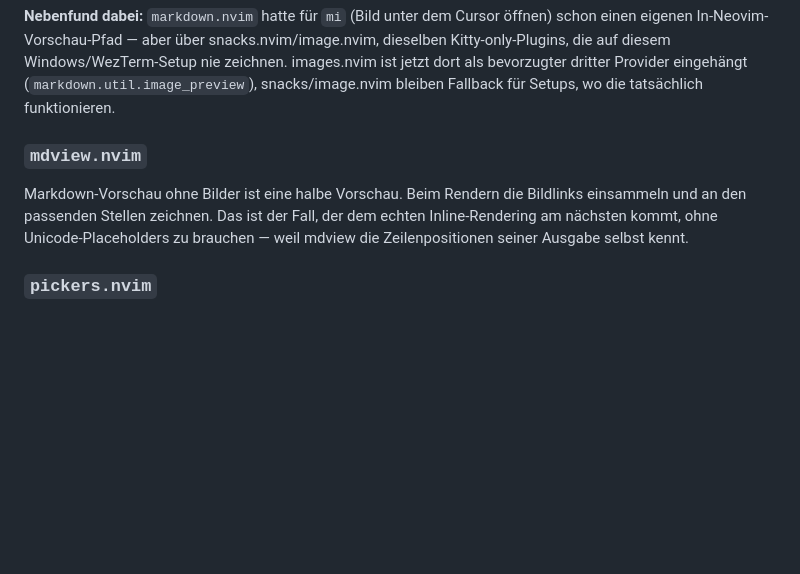
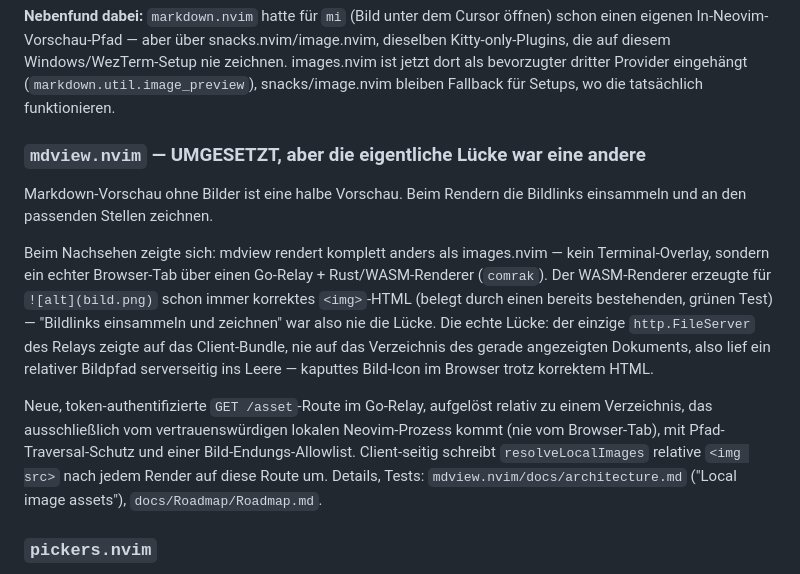
Before and after one commit to StefanBartl/images.nvim, a Markdown page: docs/ROADMAP/CROSS-PLUGIN.md, the part around the change. Rendered like a GitHub page; blank space fills up the shorter version.

Commit message:
docs: mark mdview.nvim CROSS-PLUGIN.md item done

```diff
--- a/docs/ROADMAP/CROSS-PLUGIN.md
+++ b/docs/ROADMAP/CROSS-PLUGIN.md
@@ -49,11 +49,27 @@ bevorzugter dritter Provider eingehängt (`markdown.util.image_preview`),
 snacks/image.nvim bleiben Fallback für Setups, wo die tatsächlich
 funktionieren.
 
-### `mdview.nvim`
+### `mdview.nvim` — UMGESETZT, aber die eigentliche Lücke war eine andere
 Markdown-Vorschau ohne Bilder ist eine halbe Vorschau. Beim Rendern die
-Bildlinks einsammeln und an den passenden Stellen zeichnen. Das ist der Fall,
-der dem echten Inline-Rendering am nächsten kommt, ohne Unicode-Placeholders zu
-brauchen — weil mdview die Zeilenpositionen seiner Ausgabe selbst kennt.
+Bildlinks einsammeln und an den passenden Stellen zeichnen.
+
+Beim Nachsehen zeigte sich: mdview rendert komplett anders als images.nvim —
+kein Terminal-Overlay, sondern ein echter Browser-Tab über einen Go-Relay +
+Rust/WASM-Renderer (`comrak`). Der WASM-Renderer erzeugte für
+`![alt](bild.png)` schon immer korrektes `<img>`-HTML (belegt durch einen
+bereits bestehenden, grünen Test) — "Bildlinks einsammeln und zeichnen" war
+also nie die Lücke. Die echte Lücke: der einzige `http.FileServer` des
+Relays zeigte auf das Client-Bundle, nie auf das Verzeichnis des gerade
+angezeigten Dokuments, also lief ein relativer Bildpfad serverseitig ins
+Leere — kaputtes Bild-Icon im Browser trotz korrektem HTML.
+
+Neue, token-authentifizierte `GET /asset`-Route im Go-Relay, aufgelöst
+relativ zu einem Verzeichnis, das ausschließlich vom vertrauenswürdigen
+lokalen Neovim-Prozess kommt (nie vom Browser-Tab), mit
+Pfad-Traversal-Schutz und einer Bild-Endungs-Allowlist. Client-seitig
+schreibt `resolveLocalImages` relative `<img src>` nach jedem Render auf
+diese Route um. Details, Tests: `mdview.nvim/docs/architecture.md`
+("Local image assets"), `docs/Roadmap/Roadmap.md`.
 
 ### `pickers.nvim`
 **Geprüft und bewusst nicht so gebaut.** `:Image pickers`/`:Image compare`
```
